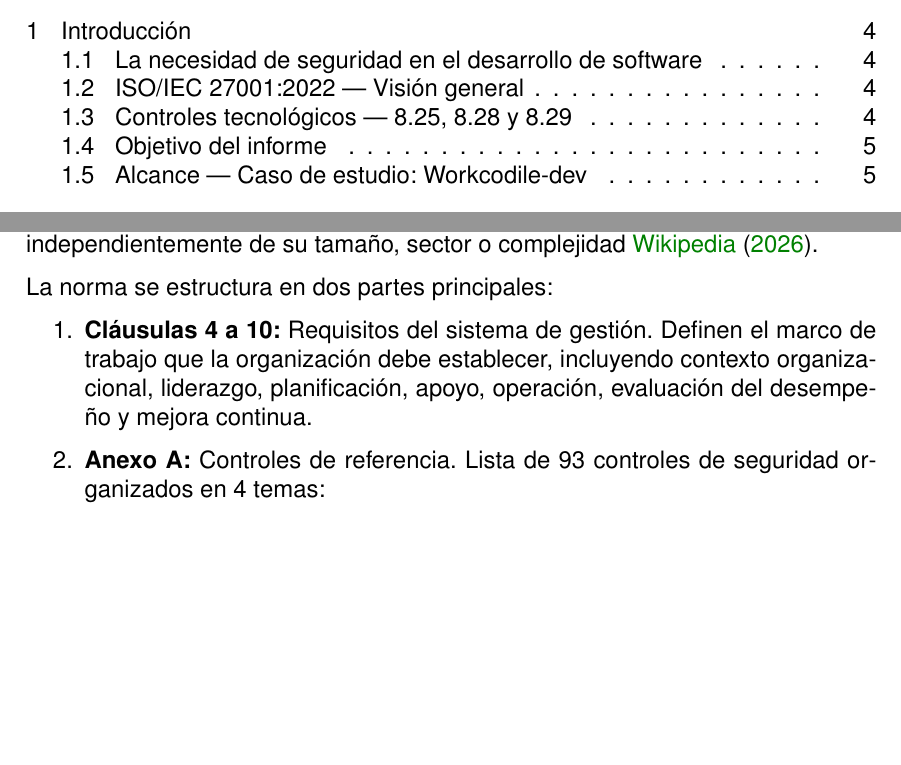
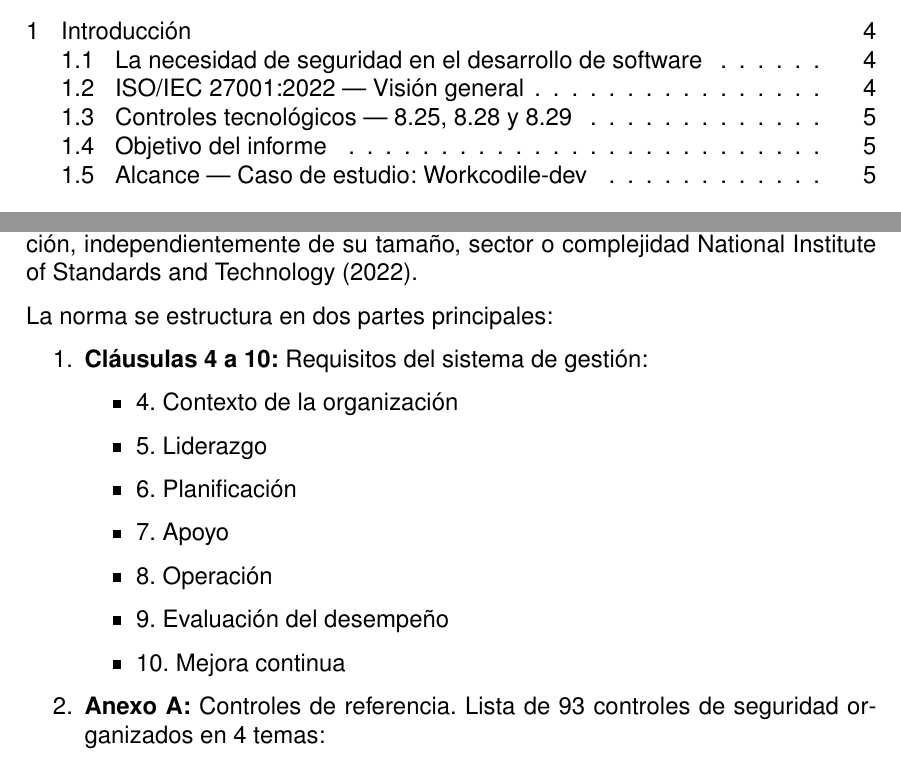
Before and after one commit to juancitucs/informe_calidad_isos, a LaTeX document (main.tex, which reads references.bib, sections/01-introduccion.tex): two parts of pages 2 and 4 of 27 before the commit and two parts of pages 2 and 4 of 28 after it, joined at a grey line, cut so that both start at the same text, the shorter picture padded with empty space. Compiled offline with pdfLaTeX.

Commit message:
Finalizar informe

```diff
--- a/main.tex
+++ b/main.tex
@@ -42,7 +42,7 @@
 }
 
 % ── Enlaces ─────────────────────────────────
-\usepackage[colorlinks=true, linkcolor=black, citecolor=green!50!black, urlcolor=blue!70!black]{hyperref}
+\usepackage[colorlinks=true, linkcolor=black, citecolor=black, urlcolor=blue!70!black]{hyperref}
 
 % ── Índice en negro ─────────────────────────
 \usepackage{tocloft}
--- a/references.bib
+++ b/references.bib
@@ -1,10 +1,3 @@
-@misc{iso27001-wiki,
-  author       = {{Wikipedia}},
-  title        = {ISO/IEC 27001: Information security management},
-  year         = {2026},
-  note         = {Recuperado de \url{https://en.wikipedia.org/wiki/ISO/IEC_27001}}
-}
-
 @misc{iso33000-committee,
   author       = {{ISO/IEC JTC 1/SC 7}},
   title        = {ISO/IEC 33000 family: Process assessment},
--- a/sections/01-introduccion.tex
+++ b/sections/01-introduccion.tex
@@ -8,12 +8,21 @@ Frente a esta realidad, los organismos internacionales de estandarización han d
 
 \subsection{ISO/IEC 27001:2022 --- Visión general}
 
-La norma \textbf{ISO/IEC 27001:2022} establece los requisitos para establecer, implementar, mantener y mejorar continuamente un \textbf{Sistema de Gestión de Seguridad de la Información (SGSI)}. Es la norma internacional de referencia para la gestión de seguridad de la información y es aplicable a cualquier organización, independientemente de su tamaño, sector o complejidad \cite{iso27001-wiki}.
+La norma \textbf{ISO/IEC 27001:2022} establece los requisitos para establecer, implementar, mantener y mejorar continuamente un \textbf{Sistema de Gestión de Seguridad de la Información (SGSI)}. Es la norma internacional de referencia para la gestión de seguridad de la información y es aplicable a cualquier organización, independientemente de su tamaño, sector o complejidad \cite{nist800218}.
 
 La norma se estructura en dos partes principales:
 
 \begin{enumerate}
-    \item \textbf{Cláusulas 4 a 10:} Requisitos del sistema de gestión. Definen el marco de trabajo que la organización debe establecer, incluyendo contexto organizacional, liderazgo, planificación, apoyo, operación, evaluación del desempeño y mejora continua.
+    \item \textbf{Cláusulas 4 a 10:} Requisitos del sistema de gestión:
+    \begin{itemize}
+        \item 4. Contexto de la organización
+        \item 5. Liderazgo
+        \item 6. Planificación
+        \item 7. Apoyo
+        \item 8. Operación
+        \item 9. Evaluación del desempeño
+        \item 10. Mejora continua
+    \end{itemize}
 
     \item \textbf{Anexo A:} Controles de referencia. Lista de 93 controles de seguridad organizados en 4 temas:
     \begin{itemize}
```
Also changed, not shown: sections/02-ssdlc-workcodile.tex (+3 -3 lines), sections/03-secure-coding.tex (+1 -1 lines), sections/04-security-testing.tex (+1 -1 lines), main.pdf, main.tex (1 more changed lines), sections/01-introduccion.tex (2 more changed lines).
